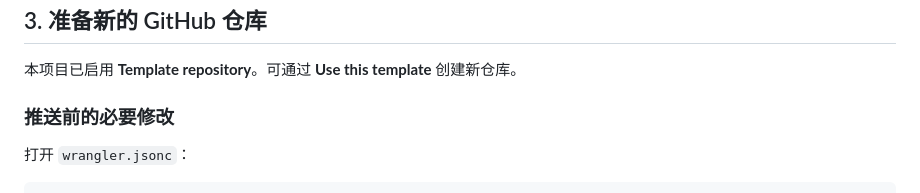
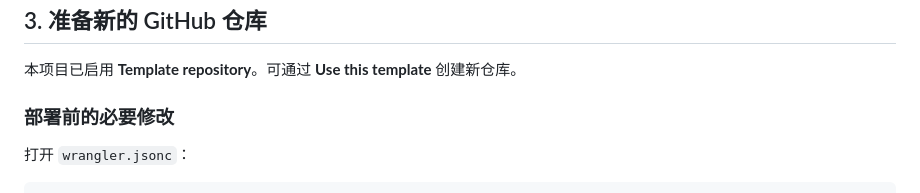
Before and after one commit to zkzchb/markdown-postman, a Markdown page: build.md, the part around the change. Drawn GitHub-style.

Commit message:
Clarify pre-deployment setup heading

```diff
--- a/build.md
+++ b/build.md
@@ -80,7 +80,7 @@ git --version
 
 本项目已启用 **Template repository**。可通过 **Use this template** 创建新仓库。
 
-### 推送前的必要修改
+### 部署前的必要修改
 
 打开 `wrangler.jsonc`：
 
```
